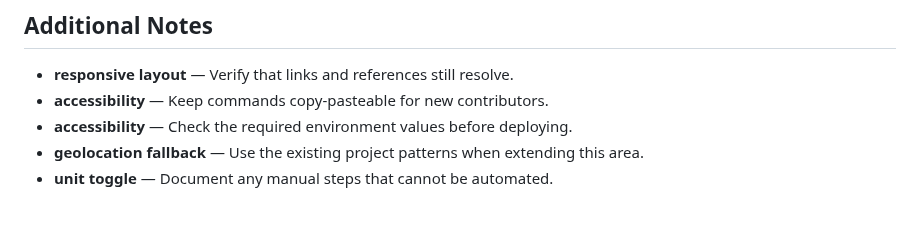
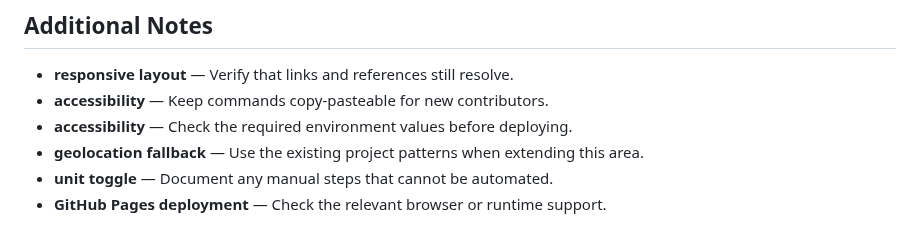
Before and after one commit to Sid2169/aero, a Markdown page: README.md, the part around the change. Drawn GitHub-style.

Commit message:
Update GitHub Pages deployment reference

```diff
--- a/README.md
+++ b/README.md
@@ -271,3 +271,4 @@ If you found this useful, consider giving it a ⭐
 - **accessibility** — Check the required environment values before deploying.
 - **geolocation fallback** — Use the existing project patterns when extending this area.
 - **unit toggle** — Document any manual steps that cannot be automated.
+- **GitHub Pages deployment** — Check the relevant browser or runtime support.
```
